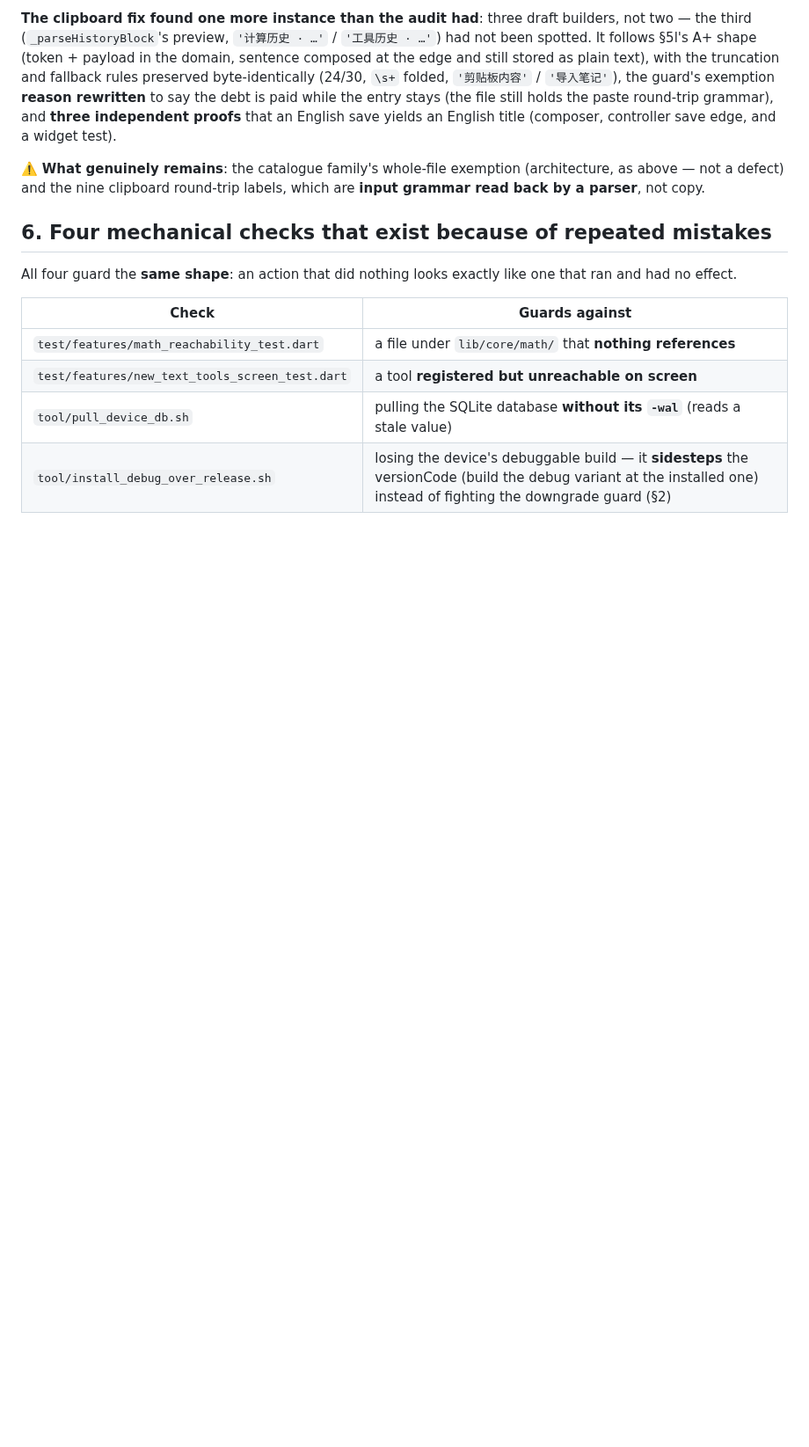
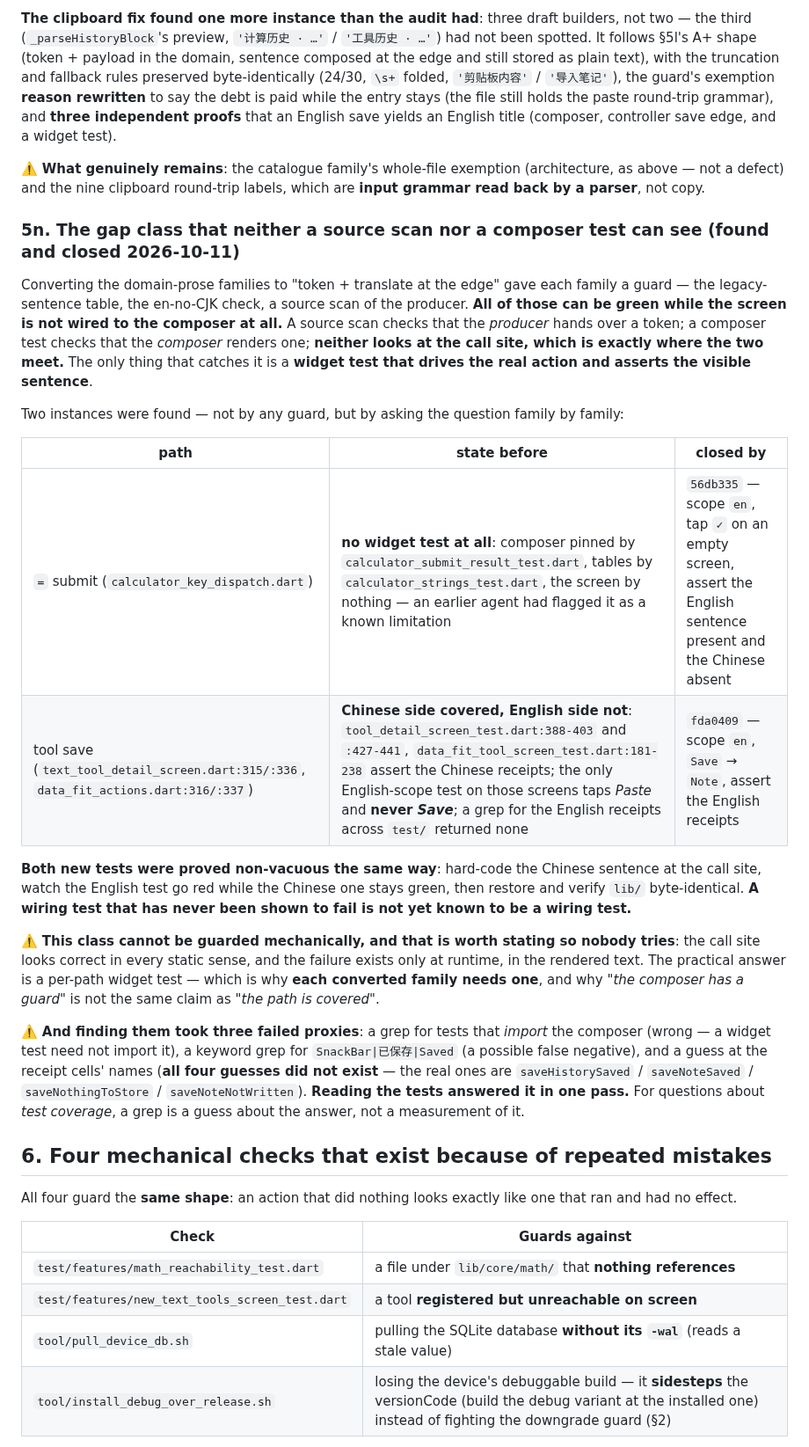
Before and after one commit to NekoRain404/NekoCalc, a Markdown page: docs/verification.md, the part around the change. Shown at 88% size. Rendered like a GitHub page; blank space fills up the shorter version.

Commit message:
docs: §5n 记下那一类**源码扫描与 composer 测试都看不见**的缺口
把领域层散文改成"令牌 + 边缘翻译"时，每一族都配了守卫（双向对照表、英文无 CJK、产出层扫描）。
**但这些守卫全绿时，屏可能根本没接上 composer**：
源码扫描查的是**产出方**交没交令牌；composer 测试查的是**composer**渲不渲染；
**两者都不看调用点——而调用点正是它们相遇的地方。** 唯一能抓到的是**驱动真实动作、断言屏上那句话的
widget 测试**。

两处都是"逐个族去问"问出来的，不是任何守卫报出来的：

| 路径 | 之前 | 由谁关闭 |
|---|---|---|
| `=` 提交 | **完全没有 widget 测试**（composer 由 `calculator_submit_result_test` 钉、表由 `calculator_strings_test` 钉，**屏没人管**） | `56db335` |
| 工具保存 | **中文侧有、英文侧没有**（那两个屏上唯一一条英文作用域测试**只点 Paste、从没点 Save**；全 `test/` 搜英文回执**零命中**） | `fda0409` |

两条新测试**都用同一种方式证明非空转**：把调用点改成硬编码中文 ⇒ 英文那条红、中文那条绿 ⇒ 还原并核对
`lib/` 逐字节未变。**没被证明会失败的接线测试，还不算接线测试。**

⚠️ **这一类无法机械化守卫**，写明白免得有人去试：调用点在静态意义上**处处正确**，失败只存在于**运行时渲染出的文字**里。
实务上的答案是**每条转换过的路径都要一条 widget 测试**——所以"composer 有守卫"**不等于**"这条路径被覆盖了"。

⚠️ **而找出它们用了三个失败的代理判据**：按"测试有没有 import composer"搜（错——widget 测试不必 import）、
按 `SnackBar|已保存|Saved` 关键词搜（可能假阴性）、以及**猜回执格名（四个猜测一个都不存在**，
真名是 `saveHistorySaved` / `saveNoteSaved` / `saveNothingToStore` / `saveNoteNotWritten`）。
**读测试一趟就答上来了，grep 花了三趟。** ⇒ 关于**测试覆盖**的问题，grep 是**猜**答案，不是**量**答案。

Co-Authored-By: Claude Code <noreply@anthropic.com>

```diff
--- a/docs/verification.md
+++ b/docs/verification.md
@@ -1142,6 +1142,37 @@ the paste round-trip grammar), and **three independent proofs** that an English
 ⚠️ **What genuinely remains**: the catalogue family's whole-file exemption (architecture, as above — not a
 defect) and the nine clipboard round-trip labels, which are **input grammar read back by a parser**, not copy.
 
+### 5n. The gap class that neither a source scan nor a composer test can see (found and closed 2026-10-11)
+
+Converting the domain-prose families to "token + translate at the edge" gave each family a guard — the
+legacy-sentence table, the en-no-CJK check, a source scan of the producer. **All of those can be green while the
+screen is not wired to the composer at all.** A source scan checks that the *producer* hands over a token; a
+composer test checks that the *composer* renders one; **neither looks at the call site, which is exactly where
+the two meet.** The only thing that catches it is a **widget test that drives the real action and asserts the
+visible sentence**.
+
+Two instances were found — not by any guard, but by asking the question family by family:
+
+| path | state before | closed by |
+|---|---|---|
+| `=` submit (`calculator_key_dispatch.dart`) | **no widget test at all**: composer pinned by `calculator_submit_result_test.dart`, tables by `calculator_strings_test.dart`, the screen by nothing — an earlier agent had flagged it as a known limitation | `56db335` — scope `en`, tap `✓` on an empty screen, assert the English sentence present and the Chinese absent |
+| tool save (`text_tool_detail_screen.dart:315/:336`, `data_fit_actions.dart:316/:337`) | **Chinese side covered, English side not**: `tool_detail_screen_test.dart:388-403` and `:427-441`, `data_fit_tool_screen_test.dart:181-238` assert the Chinese receipts; the only English-scope test on those screens taps *Paste* and **never *Save***; a grep for the English receipts across `test/` returned none | `fda0409` — scope `en`, `Save` → `Note`, assert the English receipts |
+
+**Both new tests were proved non-vacuous the same way**: hard-code the Chinese sentence at the call site, watch
+the English test go red while the Chinese one stays green, then restore and verify `lib/` byte-identical.
+**A wiring test that has never been shown to fail is not yet known to be a wiring test.**
+
+⚠️ **This class cannot be guarded mechanically, and that is worth stating so nobody tries**: the call site looks
+correct in every static sense, and the failure exists only at runtime, in the rendered text. The practical
+answer is a per-path widget test — which is why **each converted family needs one**, and why *"the composer has a
+guard"* is not the same claim as *"the path is covered"*.
+
+⚠️ **And finding them took three failed proxies**: a grep for tests that *import* the composer (wrong — a widget
+test need not import it), a keyword grep for `SnackBar|已保存|Saved` (a possible false negative), and a guess at
+the receipt cells' names (**all four guesses did not exist** — the real ones are `saveHistorySaved` /
+`saveNoteSaved` / `saveNothingToStore` / `saveNoteNotWritten`). **Reading the tests answered it in one pass.**
+For questions about *test coverage*, a grep is a guess about the answer, not a measurement of it.
+
 ## 6. Four mechanical checks that exist because of repeated mistakes
 
 All four guard the **same shape**: an action that did nothing looks exactly like one that ran
```
